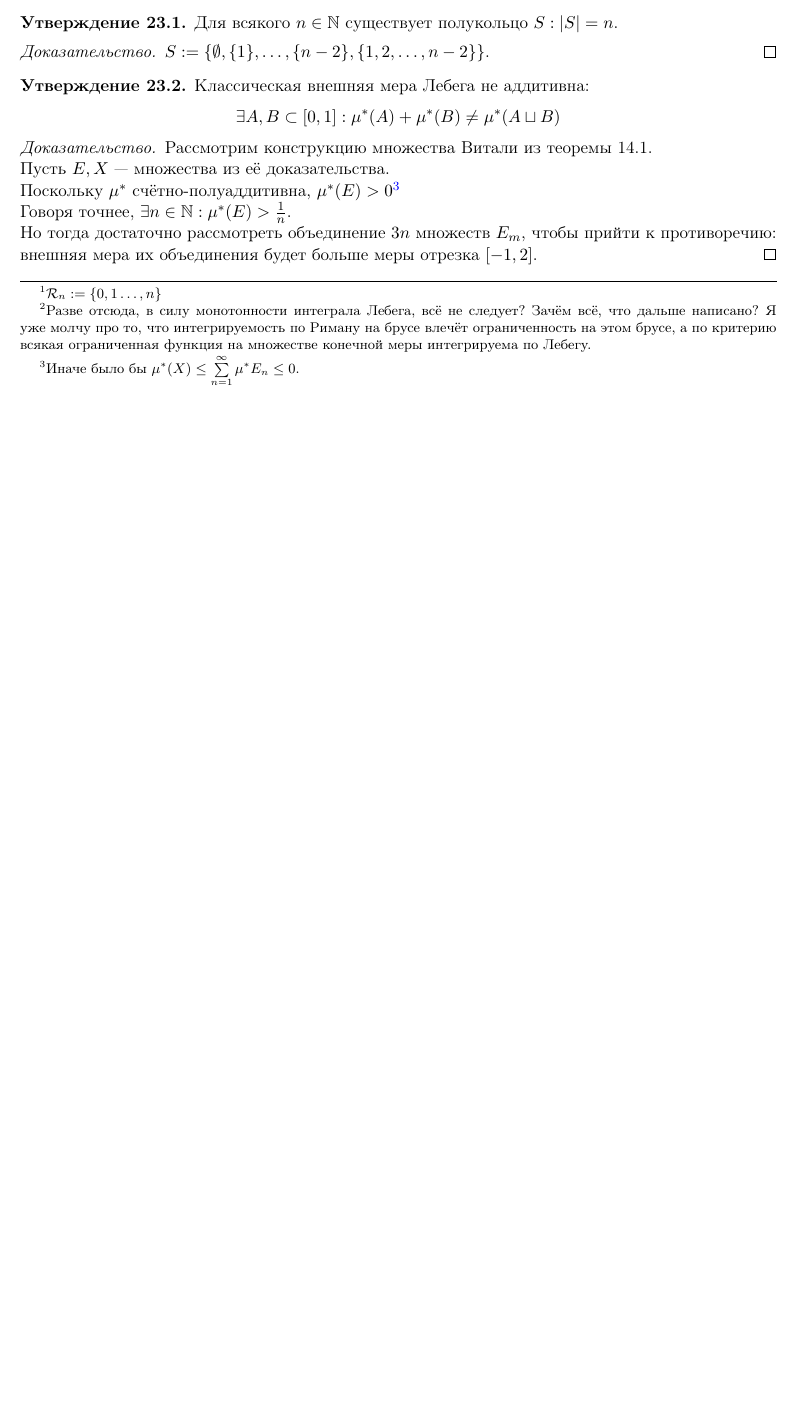
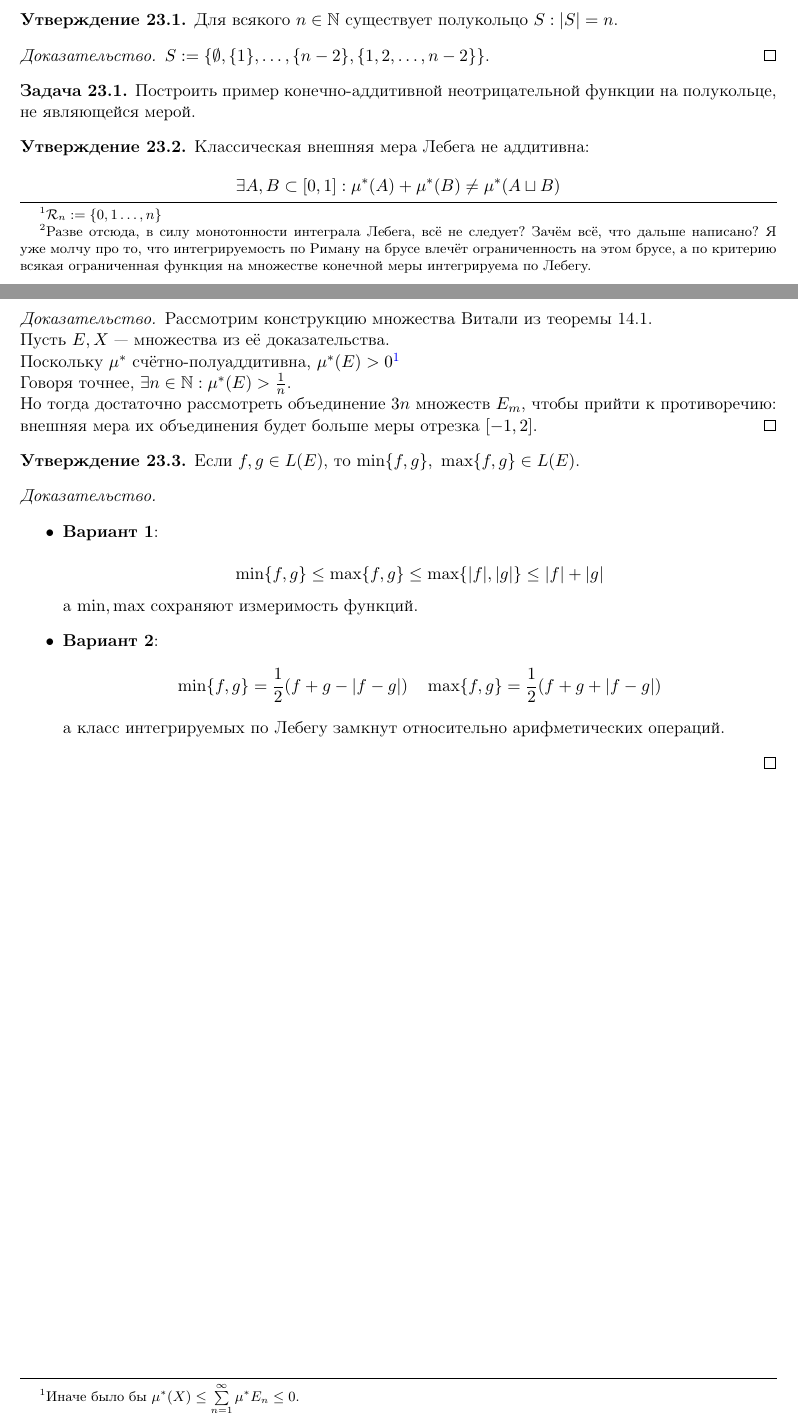
Before and after one commit to gostkin/StochasticDisciplinesMIPT, a LaTeX document (measure_theory.tex): part of page 39 of 42 before the commit and two parts of pages 39 and 40 of 43 after it, the two joined at a grey line, cut so that both start at the same text, the shorter picture padded with empty space. Compiled offline with pdfLaTeX.

Commit message:
solved some tasks & small bugfixes

```diff
--- a/measure_theory.tex
+++ b/measure_theory.tex
@@ -1555,6 +1555,9 @@
 	\begin{proof}
 		$ S := \{\emptyset, \{1\}, \dots, \{n-2\}, \{1, 2, \dots, n-2 \}\} $.
 	\end{proof}
+	\begin{task}
+		Построить пример конечно-аддитивной неотрицательной функции на полукольце, не являющейся мерой.
+	\end{task}
 	\begin{preposition}
 		Классическая внешняя мера Лебега не аддитивна:
 		\[
@@ -1568,6 +1571,18 @@
 		Говоря точнее, $ \exists n \in \Natural: \mu^{*}(E) > \frac{1}{n} $.\\
 		Но тогда достаточно рассмотреть объединение $ 3n $ множеств $ E_{m} $, чтобы прийти к противоречию: внешняя мера их объединения будет больше меры отрезка $ [-1, 2] $.
 	\end{proof}
+	\begin{preposition}
+		Если $ f, g \in L(E) $, то $ \min\{f, g\},\ \max\{f, g\} \in L(E) $.
+	\end{preposition}
+	\begin{proof}$  $
+		\begin{itemize}
+			\item \textbf{Вариант 1}:\\
+				\[ \min\{f, g\} \le \max\{f, g\} \le \max\{|f|, |g|\} \le |f| + |g| \] а $ \min, \max $ сохраняют измеримость функций.
+			\item \textbf{Вариант 2}:
+			\[ \min\{f, g\} = \frac{1}{2} (f + g - |f - g|)\quad \max\{f, g\} = \frac{1}{2} (f + g + |f - g|) \]
+			а класс интегрируемых по Лебегу замкнут относительно арифметических операций.
+		\end{itemize}
+	\end{proof}
   \part{Теория вероятности, ФИВТ, семестр 4}
   \part{Математическая статистика, ФИВТ, семестр 5}
   \part{Случайные процессы, ФИВТ, семестр 6}
```
Also changed, not shown: measure_theory.pdf, measure_theory.tex (4 more changed lines).
